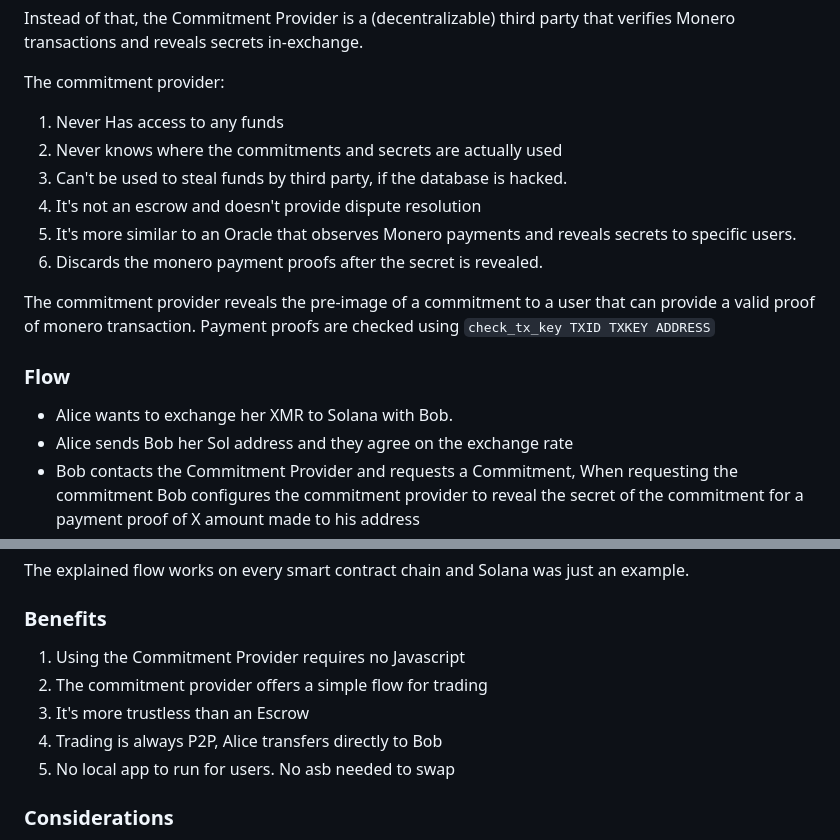
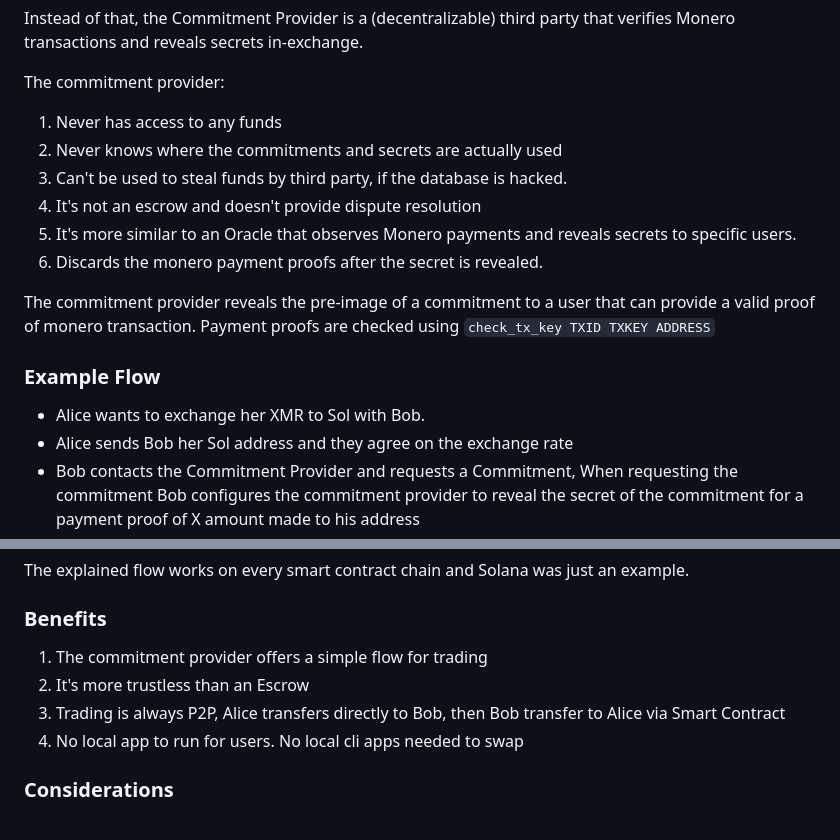
Before and after one commit to StrawberryChocolateFudge/Commitment-Service-for-XMR-HTLC-Swaps, a Markdown page: readme.md, 2 parts joined by grey strips. Rendered like a GitHub page.

```diff
--- a/readme.md
+++ b/readme.md
@@ -12,7 +12,7 @@ Instead of that, the Commitment Provider is a (decentralizable) third party that
 
 The commitment provider:
 
-1. Never Has access to any funds
+1. Never has access to any funds
 2. Never knows where the commitments and secrets are actually used
 3. Can't be used to steal funds by third party, if the database is hacked.
 4. It's not an escrow and doesn't provide dispute resolution
@@ -21,9 +21,9 @@ The commitment provider:
 
 The commitment provider reveals the pre-image of a commitment to a user that can provide a valid proof of monero transaction. Payment proofs are checked using `check_tx_key TXID TXKEY ADDRESS`
 
-### Flow
+### Example Flow
 
-* Alice wants to exchange her XMR to Solana with Bob.
+* Alice wants to exchange her XMR to Sol with Bob.
 * Alice sends Bob her Sol address and they agree on the exchange rate
 * Bob contacts the Commitment Provider and requests a Commitment, When requesting the commitment Bob configures the commitment provider to reveal the secret of the commitment for a payment proof of X amount made to his address
 * Bob interacts with a smart contract on Solana and deposits the Sol to trade
@@ -35,11 +35,11 @@ The commitment provider reveals the pre-image of a commitment to a user that can
 The explained flow works on every smart contract chain and Solana was just an example.
 
 ### Benefits
-1. Using the Commitment Provider requires no Javascript
-2. The commitment provider offers a simple flow for trading
-3. It's more trustless than an Escrow
-4. Trading is always P2P, Alice transfers directly to Bob
-5. No local app to run for users. No asb needed to swap
+1. The commitment provider offers a simple flow for trading
+2. It's more trustless than an Escrow
+3. Trading is always P2P, Alice transfers directly to Bob, then Bob transfer to Alice via Smart Contract
+4. No local app to run for users. No local cli apps needed to swap
+
 
 ### Considerations
 * The users need to have 2 browser windows open. One to use the commitment provider's interface and one to do a swap with a browser wallet on chain
```
Also changed, not shown: other parts of readme.md (+65 -0 lines).
